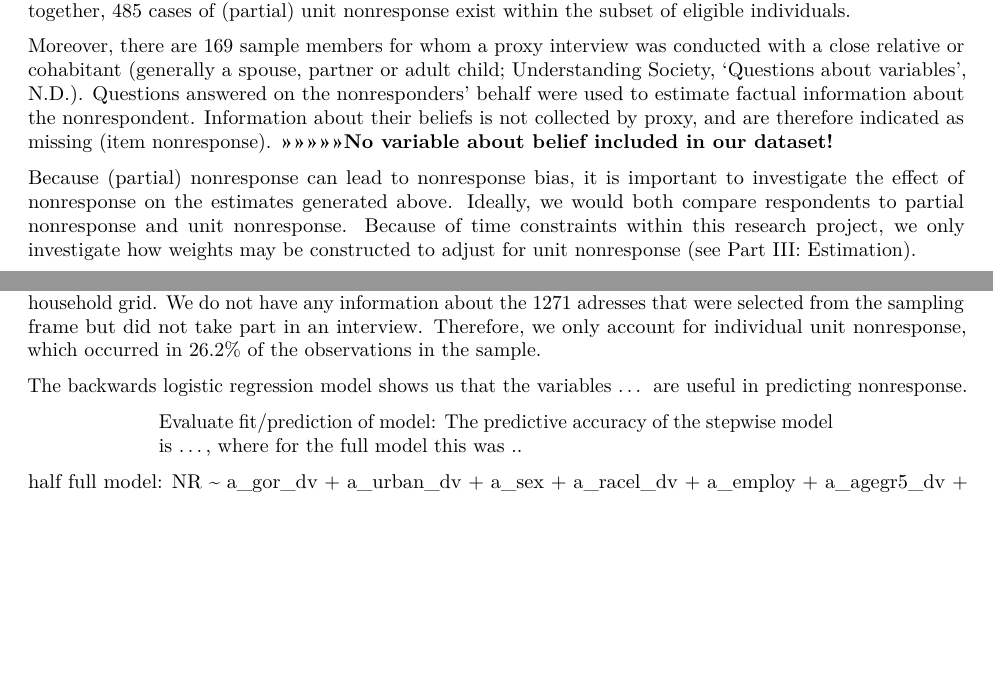
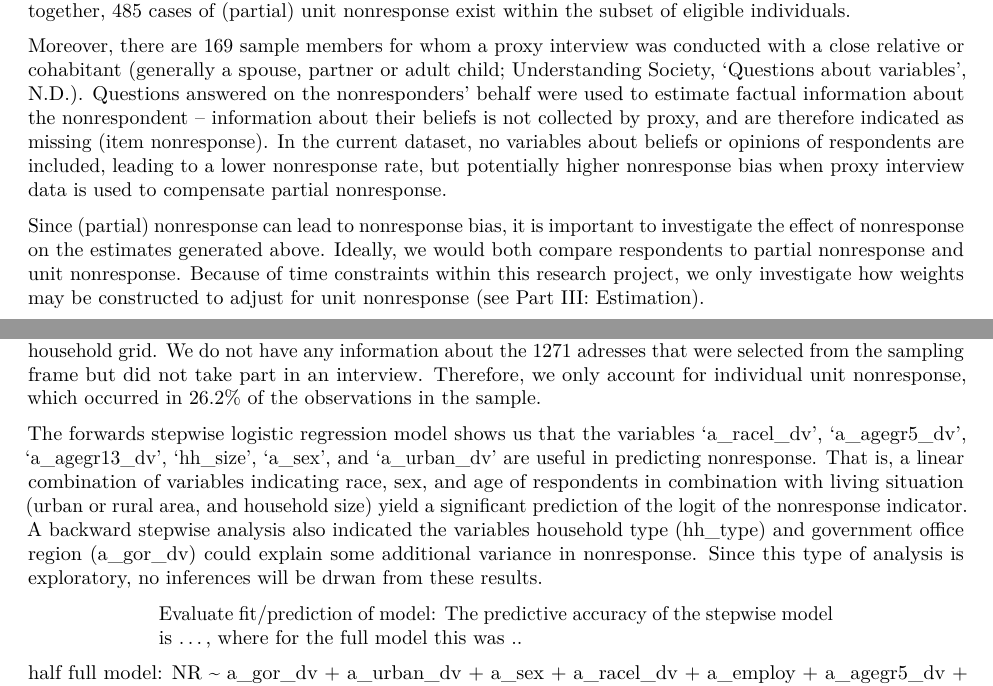
Before and after one commit to hanneoberman/svy, an R Markdown document (SurveyFinalReport.Rmd): two parts of pages 3 and 9 of 12 before the commit and two parts of pages 3 and 9 of 13 after it, joined at a grey line, cut so that both start at the same text, the shorter picture padded with empty space. Rendered offline with R 4.5, knitr and Pandoc, then LaTeX, with nearby package versions.

Commit message:
Q8 results text

```diff
--- a/SurveyFinalReport.Rmd
+++ b/SurveyFinalReport.Rmd
@@ -6,7 +6,7 @@ author:
 - Hanne Oberman
 date: "Dec 14, 2018"
 abstract: |
-  In this technical report, a single wave of the multi-year panel study 'Understanding Society' is analyzed. More specifically, this research project focussed on   the use of design and adjustment weights for estimating population quantities from a subset of the 'Understanding Society' data: the 'Innovation Panel'. The      data was analyzed using the R package 'survey', and base R operations. \
+ In this technical report, a single wave of the multi-year panel study 'Understanding Society' is analyzed. More specifically, this research project focussed on   the use of design and adjustment weights for estimating population quantities from a subset of the 'Understanding Society' data: the 'Innovation Panel'. The data was analyzed using the statistical software *R*, and the 'survey' package. \
   *Key terms*: survey, design weights, adjustment weights, nonresponse.
 keywords:
 - survey
@@ -63,10 +63,9 @@ It is a popular method because when carried out correctly, it leads to (almost)
 
 Within the data, there is a proportion of sample members that did not personally take part in an interview, potentially leading to nonresponse bias. However, not all of these observations count as nonresponse. Of the 3600 individuals in the sample, there are 459 children under the age of ten. These sample members are enumerated individuals, but ineligible for an interview. Accordingly, the number of eligible individuals in the sample is 3141. Of these 3141 eligible individuals, only 2656 respondents personally completed an interview. This number consists of 2399 adults who performed a full interview and 257 interviews with children. Taken together, 485 cases of (partial) unit nonresponse exist within the subset of eligible individuals.
 
-Moreover, there are 169 sample members for whom a proxy interview was conducted with a close relative or cohabitant (generally a spouse, partner or adult child; Understanding Society, 'Questions about variables', N.D.). Questions answered on the nonresponders' behalf were used to estimate factual information about the nonrespondent. Information about their beliefs is not collected by proxy, and are therefore indicated as missing (item nonresponse).
-**>>>>>>>>>>No variable about belief included in our dataset!**
+Moreover, there are 169 sample members for whom a proxy interview was conducted with a close relative or cohabitant (generally a spouse, partner or adult child; Understanding Society, 'Questions about variables', N.D.). Questions answered on the nonresponders' behalf were used to estimate factual information about the nonrespondent -- information about their beliefs is not collected by proxy, and are therefore indicated as missing (item nonresponse). In the current dataset, no variables about beliefs or opinions of respondents are included, leading to a lower nonresponse rate, but potentially higher nonresponse bias when proxy interview data is used to compensate partial nonresponse.
 
-Because (partial) nonresponse can lead to nonresponse bias, it is important to investigate the effect of nonresponse on the estimates generated above. Ideally, we would both compare respondents to partial nonresponse and unit nonresponse. Because of time constraints within this research project, we only investigate how weights may be constructed to adjust for unit nonresponse (see Part III: Estimation).
+Since (partial) nonresponse can lead to nonresponse bias, it is important to investigate the effect of nonresponse on the estimates generated above. Ideally, we would both compare respondents to partial nonresponse and unit nonresponse. Because of time constraints within this research project, we only investigate how weights may be constructed to adjust for unit nonresponse (see Part III: Estimation).
 
 
 ## Part II: Weighting
@@ -137,7 +136,7 @@ There are two stages of nonresponse we would have wanted to consider:
 
 However, as the levels of variable 'a_hhresp_dv' show, all households within the sample completed at least the household grid. We do not have any information about the 1271 adresses that were selected from the sampling frame but did not take part in an interview. Therefore, we only account for individual unit nonresponse, which occurred in 26.2% of the observations in the sample.
 
-The backwards logistic regression model shows us that the variables ... are useful in predicting nonresponse.
+The forwards stepwise logistic regression model shows us that the variables 'a_racel_dv', 'a_agegr5_dv', 'a_agegr13_dv', 'hh_size', 'a_sex', and 'a_urban_dv' are useful in predicting nonresponse. That is, a linear combination of variables indicating race, sex, and age of respondents in combination with living situation (urban or rural area, and household size) yield a significant prediction of the logit of the nonresponse indicator. A backward stepwise analysis also indicated the variables household type (hh_type) and government office region (a_gor_dv) could explain some additional variance in nonresponse. Since this type of analysis is exploratory, no inferences will be drwan from these results.
 
 >>> Evaluate fit/prediction of model: The predictive accuracy of the stepwise model is ..., where for the full model this was ..
 
```
Also changed, not shown: SurveyFinalReport.pdf, SurveyFinalReport.Rmd (2 more changed lines).
